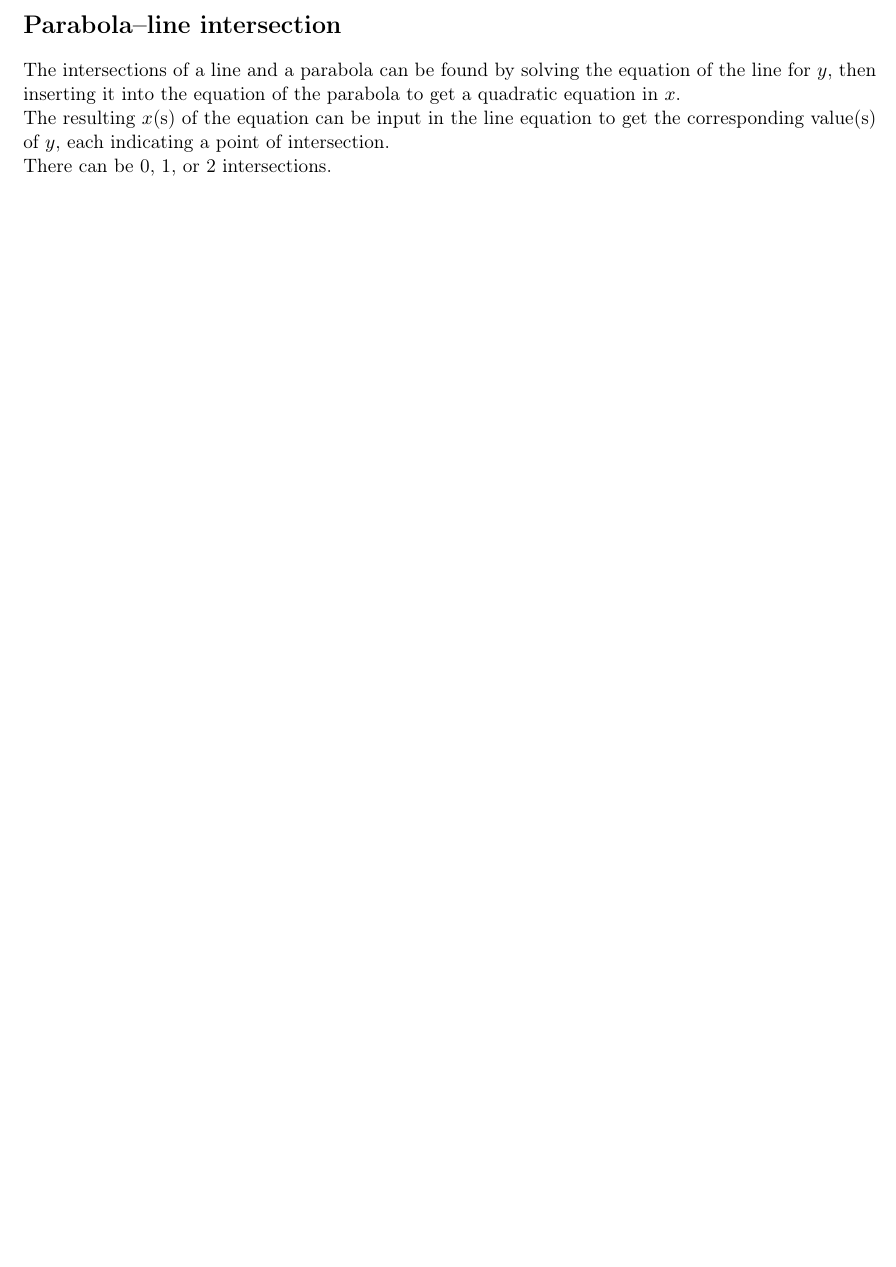
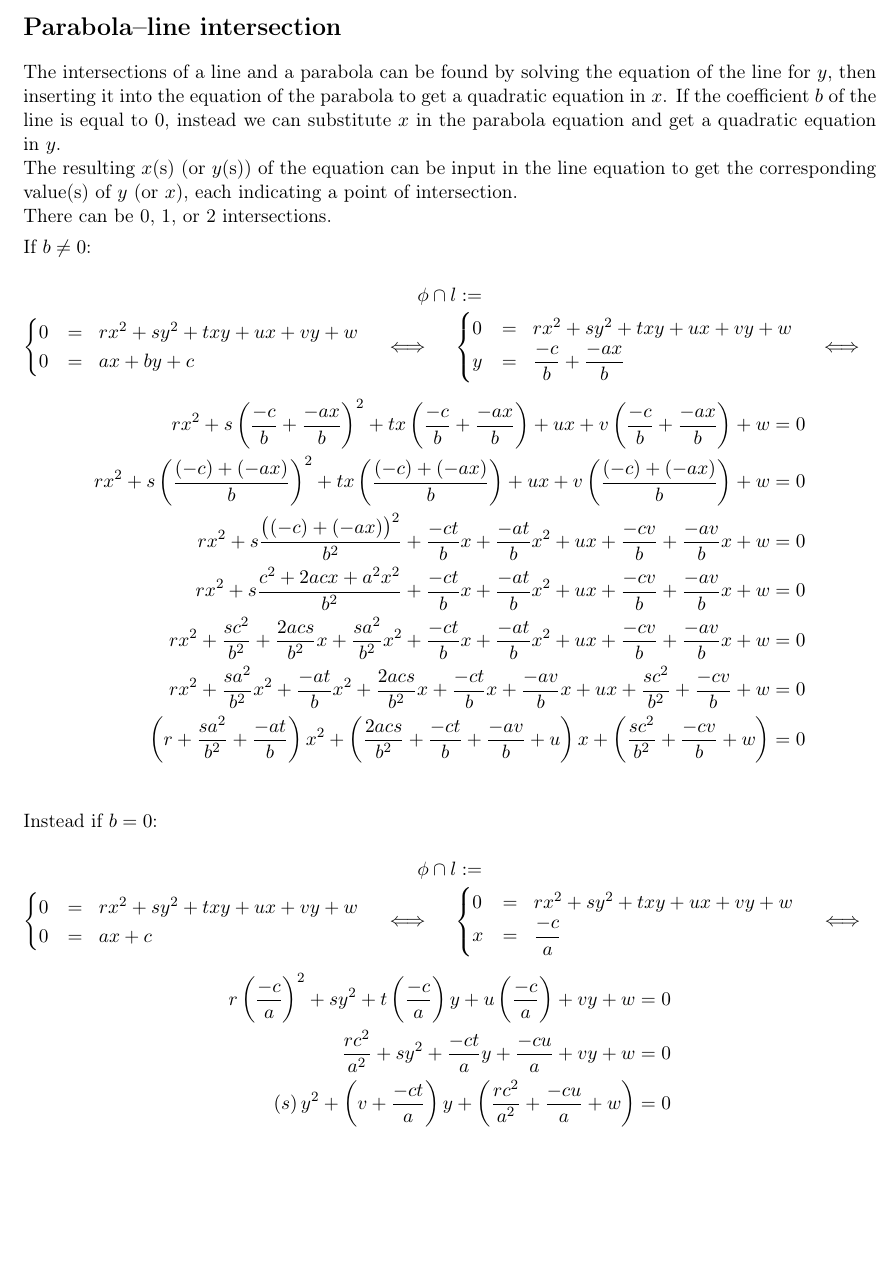
Before and after one commit to aronfiechter/UROP2017-FSVD, a LaTeX document (doc/parabola.tex): part of page 2 of 2, cut so that both start at the same text, the shorter picture padded with empty space. The pictures show the PDF file doc/parabola.pdf that the author committed with the source.

Commit message:
Finish description of parabola-line intersections

```diff
--- a/doc/parabola.tex
+++ b/doc/parabola.tex
@@ -84,10 +84,64 @@
     \newpage
 
     \section*{Parabola--line intersection}
-    The intersections of a line and a parabola can be found by solving the equation of the line for \(y\), then inserting it into the equation of the parabola to get a quadratic equation in \(x\).\par
-    The resulting \(x\)(s) of the equation can be input in the line equation to get the corresponding value(s) of \(y\), each indicating a point of intersection.\par
+    The intersections of a line and a parabola can be found by solving the equation of the line for \(y\), then inserting it into the equation of the parabola to get a quadratic equation in \(x\). If the coefficient \(b\) of the line is equal to 0, instead we can substitute \(x\) in the parabola equation and get a quadratic equation in \(y\).\par
+    The resulting \(x\)(s) (or \(y\)(s)) of the equation can be input in the line equation to get the corresponding value(s) of \(y\) (or \(x\)), each indicating a point of intersection.\par
     There can be 0, 1, or 2 intersections.
+    \ppar
+    If \(b \neq 0\):
 
+    \[
+    \phi \cap l :=
+    \]
+    \[
+    \begin{cases}
+    	0 &=\;\; rx^{2} + sy^{2} + txy + ux + vy + w \\
+		0 &=\;\; ax + by + c
+    \end{cases} \Iff
+    \begin{cases}
+    	0 &=\;\; rx^{2} + sy^{2} + txy + ux + vy + w \\
+		y &=\;\; \displaystyle\frac{-c}{b} + \displaystyle\frac{-ax}{b}
+    \end{cases} \Iff
+    \]
+    \begin{align*}
+    rx^{2} + s\left(\frac{-c}{b} + \frac{-ax}{b}\right)^{2} + tx\left(\frac{-c}{b} + \frac{-ax}{b}\right) + ux + v\left(\frac{-c}{b} + \frac{-ax}{b}\right) + w &= 0
+    \\
+	rx^{2} + s\left(\frac{(-c) + (-ax)}{b}\right)^{2} + tx\left(\frac{(-c) + (-ax)}{b}\right) + ux + v\left(\frac{(-c) + (-ax)}{b}\right) + w &= 0
+	\\
+	rx^{2} + s\frac{\big((-c) + (-ax)\big)^{2}}{b^{2}} + \frac{-ct}{b}x + \frac{-at}{b}x^{2} + ux + \frac{-cv}{b} + \frac{-av}{b}x + w &= 0
+	\\
+	rx^{2} + s\frac{c^{2} + 2acx + a^{2}x^{2}}{b^{2}} + \frac{-ct}{b}x + \frac{-at}{b}x^{2} + ux + \frac{-cv}{b} + \frac{-av}{b}x + w &= 0
+	\\
+	rx^{2} + \frac{sc^{2}}{b^{2}} + \frac{2acs}{b^{2}}x + \frac{sa^{2}}{b^{2}}x^{2} + \frac{-ct}{b}x + \frac{-at}{b}x^{2} + ux + \frac{-cv}{b} + \frac{-av}{b}x + w &= 0
+	\\
+	rx^{2} + \frac{sa^{2}}{b^{2}}x^{2} + \frac{-at}{b}x^{2} + \frac{2acs}{b^{2}}x + \frac{-ct}{b}x + \frac{-av}{b}x + ux + \frac{sc^{2}}{b^{2}} + \frac{-cv}{b} + w &= 0
+	\\
+	\left(r + \frac{sa^{2}}{b^{2}} + \frac{-at}{b}\right)x^{2} + \left(\frac{2acs}{b^{2}} + \frac{-ct}{b} + \frac{-av}{b} + u\right)x + \left(\frac{sc^{2}}{b^{2}} + \frac{-cv}{b} + w\right) &= 0
+	\\
+    \end{align*}
 
+    \ppar
+    Instead if \(b = 0\):
 
+    \[
+    \phi \cap l :=
+    \]
+    \[
+    \begin{cases}
+    	0 &=\;\; rx^{2} + sy^{2} + txy + ux + vy + w \\
+		0 &=\;\; ax + c
+    \end{cases} \Iff
+    \begin{cases}
+    	0 &=\;\; rx^{2} + sy^{2} + txy + ux + vy + w \\
+		x &=\;\; \displaystyle\frac{-c}{a}
+    \end{cases} \Iff
+    \]
+    \begin{align*}
+    r\left(\frac{-c}{a}\right)^{2} + sy^{2} + t\left(\frac{-c}{a}\right)y + u\left(\frac{-c}{a}\right) + vy + w &= 0
+    \\
+    \frac{rc^{2}}{a^{2}} + sy^{2} + \frac{-ct}{a}y + \frac{-cu}{a} + vy + w &= 0
+    \\
+    \left(s\right)y^{2} + \left(v + \frac{-ct}{a}\right)y + \left(\frac{rc^{2}}{a^{2}} + \frac{-cu}{a} + w\right) &= 0
+    \\
+    \end{align*}
 \end{document}
```
Also changed, not shown: doc/parabola.pdf.
